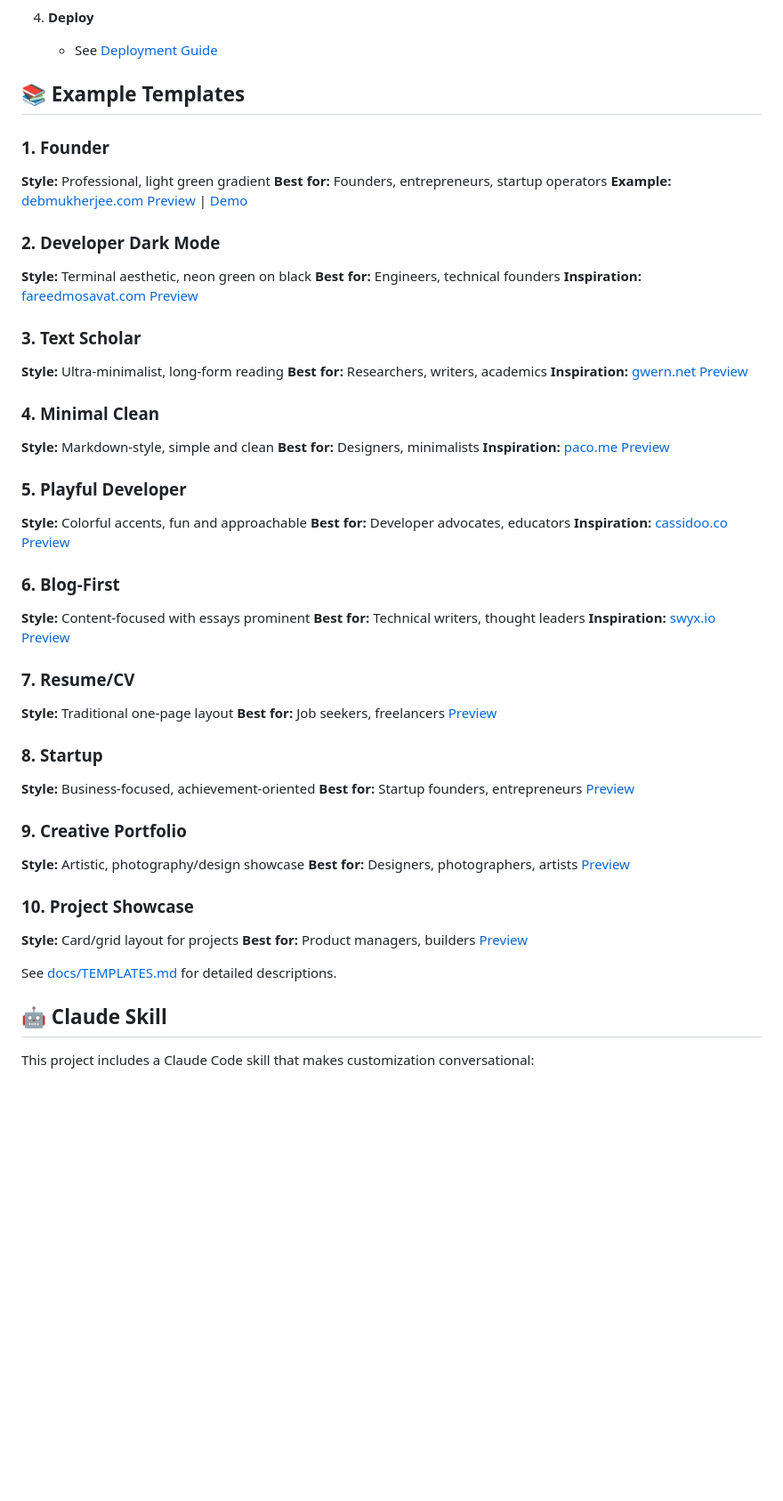
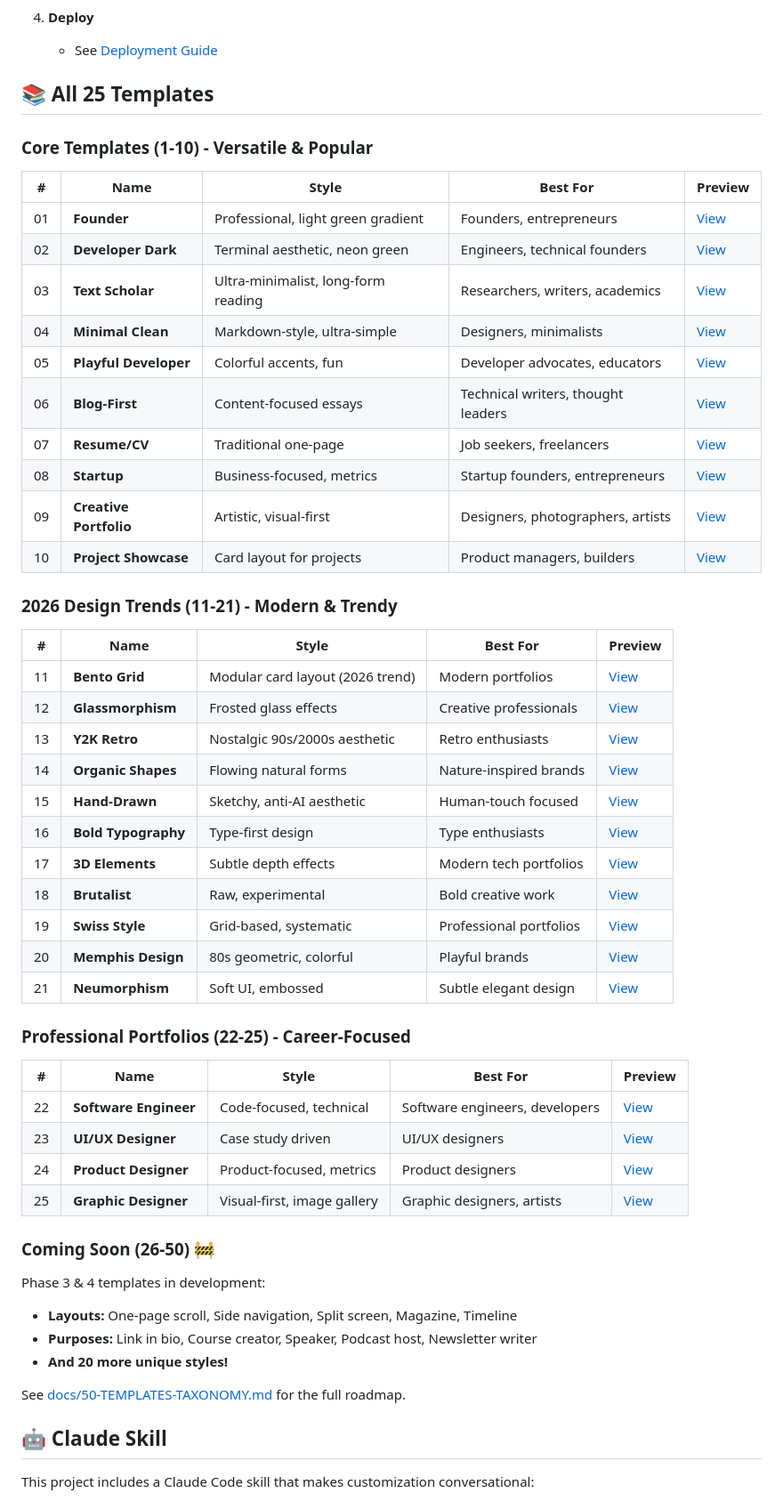
Before and after one commit to debgotwired/clean-and-personal, a Markdown page: README.md, the part around one of its changes. Shown at 89% size. Rendered like a GitHub page; blank space fills up the shorter version.

```diff
--- a/README.md
+++ b/README.md
@@ -80,65 +95,56 @@ Build your personal website in minutes with Claude's help. No coding required (b
 4. **Deploy**
    - See [Deployment Guide](docs/DEPLOYMENT.md)
 
-## 📚 Example Templates
+## 📚 All 25 Templates
 
-### 1. Founder
-**Style:** Professional, light green gradient
-**Best for:** Founders, entrepreneurs, startup operators
-**Example:** [debmukherjee.com](https://debmukherjee.com)
-[Preview](templates/01-founder/) | [Demo](https://debmukherjee.com)
+### Core Templates (1-10) - Versatile & Popular
 
-### 2. Developer Dark Mode
-**Style:** Terminal aesthetic, neon green on black
-**Best for:** Engineers, technical founders
-**Inspiration:** [fareedmosavat.com](http://fareedmosavat.com/)
-[Preview](templates/02-developer-dark/)
+| # | Name | Style | Best For | Preview |
+|---|------|-------|----------|---------|
+| 01 | **Founder** | Professional, light green gradient | Founders, entrepreneurs | [View](templates/01-founder/) |
+| 02 | **Developer Dark** | Terminal aesthetic, neon green | Engineers, technical founders | [View](templates/02-developer-dark/) |
+| 03 | **Text Scholar** | Ultra-minimalist, long-form reading | Researchers, writers, academics | [View](templates/03-text-scholar/) |
+| 04 | **Minimal Clean** | Markdown-style, ultra-simple | Designers, minimalists | [View](templates/04-minimal-clean/) |
+| 05 | **Playful Developer** | Colorful accents, fun | Developer advocates, educators | [View](templates/05-playful-developer/) |
+| 06 | **Blog-First** | Content-focused essays | Technical writers, thought leaders | [View](templates/06-blog-first/) |
+| 07 | **Resume/CV** | Traditional one-page | Job seekers, freelancers | [View](templates/07-resume/) |
+| 08 | **Startup** | Business-focused, metrics | Startup founders, entrepreneurs | [View](templates/08-startup/) |
+| 09 | **Creative Portfolio** | Artistic, visual-first | Designers, photographers, artists | [View](templates/09-creative-portfolio/) |
+| 10 | **Project Showcase** | Card layout for projects | Product managers, builders | [View](templates/10-project-showcase/) |
 
-### 3. Text Scholar
-**Style:** Ultra-minimalist, long-form reading
-**Best for:** Researchers, writers, academics
-**Inspiration:** [gwern.net](https://gwern.net)
-[Preview](templates/03-text-scholar/)
+### 2026 Design Trends (11-21) - Modern & Trendy
 
-### 4. Minimal Clean
-**Style:** Markdown-style, simple and clean
-**Best for:** Designers, minimalists
-**Inspiration:** [paco.me](https://paco.me)
-[Preview](templates/04-minimal-clean/)
+| # | Name | Style | Best For | Preview |
+|---|------|-------|----------|---------|
+| 11 | **Bento Grid** | Modular card layout (2026 trend) | Modern portfolios | [View](templates/11-bento-grid/) |
+| 12 | **Glassmorphism** | Frosted glass effects | Creative professionals | [View](templates/12-glassmorphism/) |
+| 13 | **Y2K Retro** | Nostalgic 90s/2000s aesthetic | Retro enthusiasts | [View](templates/13-y2k-retro/) |
+| 14 | **Organic Shapes** | Flowing natural forms | Nature-inspired brands | [View](templates/14-organic-shapes/) |
+| 15 | **Hand-Drawn** | Sketchy, anti-AI aesthetic | Human-touch focused | [View](templates/15-hand-drawn/) |
+| 16 | **Bold Typography** | Type-first design | Type enthusiasts | [View](templates/16-bold-typography/) |
+| 17 | **3D Elements** | Subtle depth effects | Modern tech portfolios | [View](templates/17-3d-elements/) |
+| 18 | **Brutalist** | Raw, experimental | Bold creative work | [View](templates/18-brutalist/) |
+| 19 | **Swiss Style** | Grid-based, systematic | Professional portfolios | [View](templates/19-swiss-style/) |
+| 20 | **Memphis Design** | 80s geometric, colorful | Playful brands | [View](templates/20-memphis-design/) |
+| 21 | **Neumorphism** | Soft UI, embossed | Subtle elegant design | [View](templates/21-neumorphism/) |
 
-### 5. Playful Developer
-**Style:** Colorful accents, fun and approachable
-**Best for:** Developer advocates, educators
-**Inspiration:** [cassidoo.co](https://cassidoo.co)
-[Preview](templates/05-playful-developer/)
+### Professional Portfolios (22-25) - Career-Focused
 
-### 6. Blog-First
-**Style:** Content-focused with essays prominent
-**Best for:** Technical writers, thought leaders
-**Inspiration:** [swyx.io](https://www.swyx.io/)
-[Preview](templates/06-blog-first/)
+| # | Name | Style | Best For | Preview |
+|---|------|-------|----------|---------|
+| 22 | **Software Engineer** | Code-focused, technical | Software engineers, developers | [View](templates/22-software-engineer/) |
+| 23 | **UI/UX Designer** | Case study driven | UI/UX designers | [View](templates/23-ui-ux-designer/) |
+| 24 | **Product Designer** | Product-focused, metrics | Product designers | [View](templates/24-product-designer/) |
+| 25 | **Graphic Designer** | Visual-first, image gallery | Graphic designers, artists | [View](templates/25-graphic-designer/) |
 
-### 7. Resume/CV
-**Style:** Traditional one-page layout
-**Best for:** Job seekers, freelancers
-[Preview](templates/07-resume/)
+### Coming Soon (26-50) 🚧
 
-### 8. Startup
-**Style:** Business-focused, achievement-oriented
-**Best for:** Startup founders, entrepreneurs
-[Preview](templates/08-startup/)
+Phase 3 & 4 templates in development:
+- **Layouts:** One-page scroll, Side navigation, Split screen, Magazine, Timeline
+- **Purposes:** Link in bio, Course creator, Speaker, Podcast host, Newsletter writer
+- **And 20 more unique styles!**
 
-### 9. Creative Portfolio
-**Style:** Artistic, photography/design showcase
-**Best for:** Designers, photographers, artists
-[Preview](templates/09-creative-portfolio/)
-
-### 10. Project Showcase
-**Style:** Card/grid layout for projects
-**Best for:** Product managers, builders
-[Preview](templates/10-project-showcase/)
-
-See [docs/TEMPLATES.md](docs/TEMPLATES.md) for detailed descriptions.
+See [docs/50-TEMPLATES-TAXONOMY.md](docs/50-TEMPLATES-TAXONOMY.md) for the full roadmap.
 
 ## 🤖 Claude Skill
 
```
Also changed, not shown: other parts of README.md (+39 -10 lines), QA-AUDIT-TEMPLATES-01-25.md (added, +429 -0 lines).
